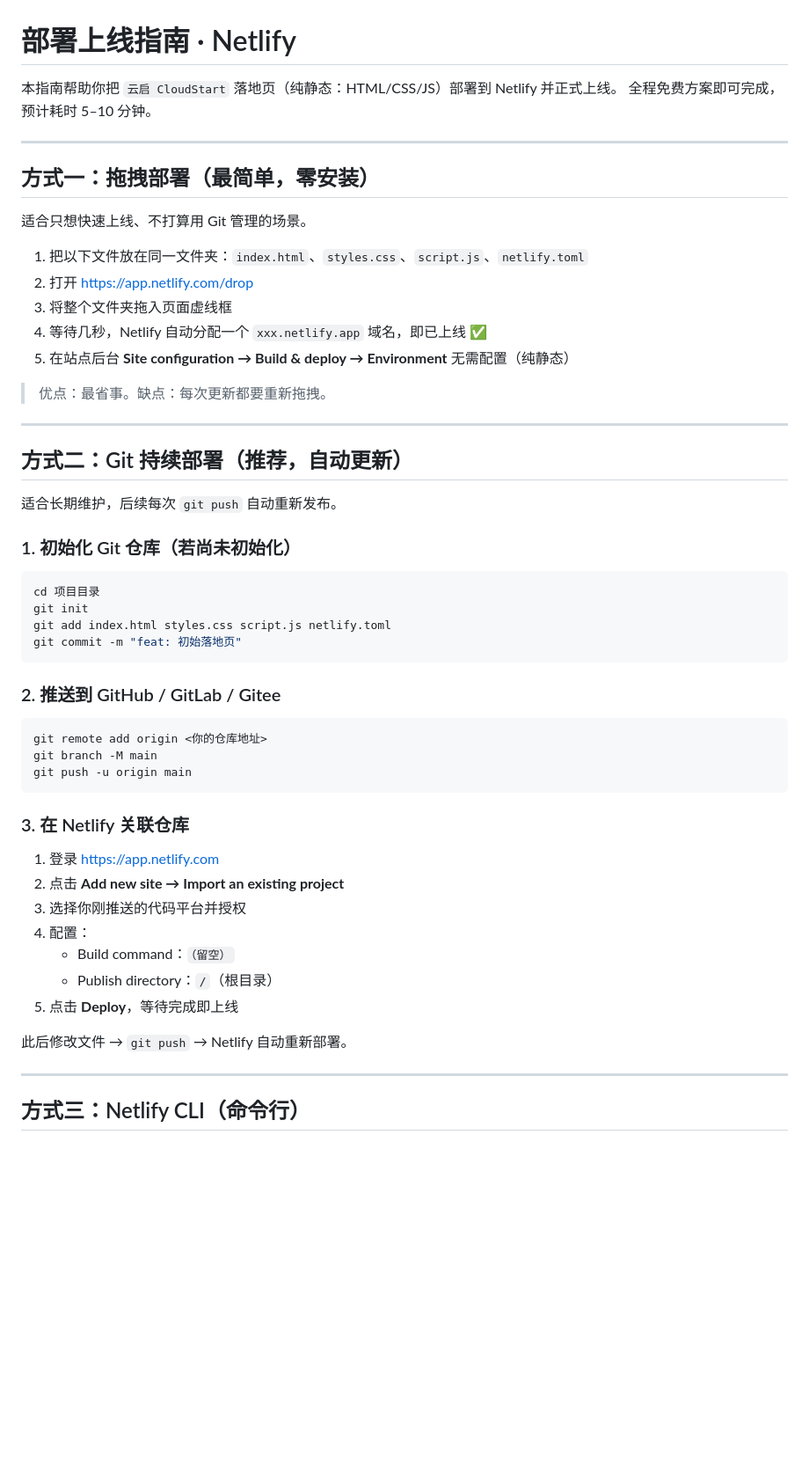
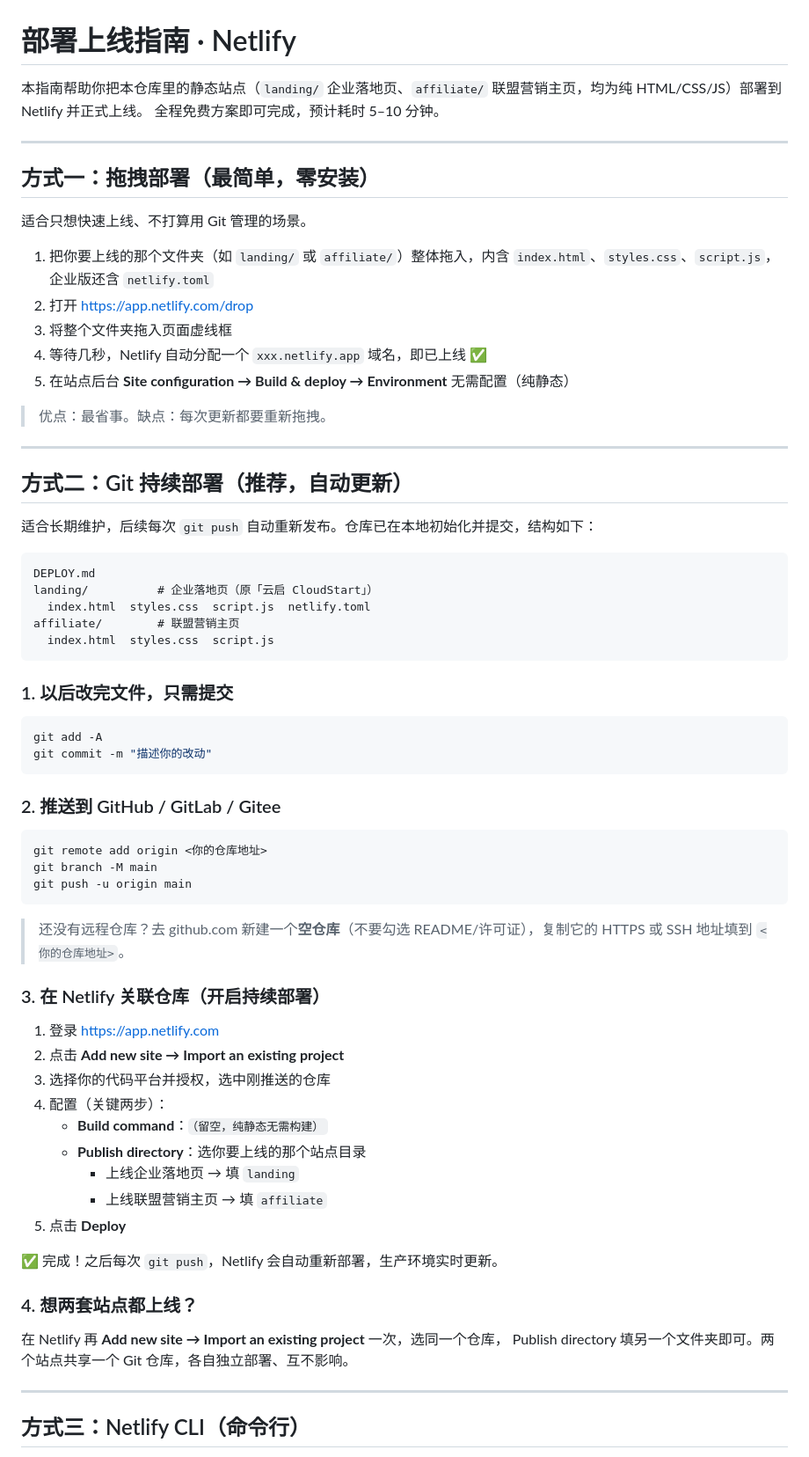
Before and after one commit to yunzhou6/test, a Markdown page: DEPLOY.md, the part around one of its changes. Shown at 88% size. GitHub-like rendering; blank space fills up the shorter version.

Commit message:
docs: 更新 DEPLOY.md 匹配 landing/ 与 affiliate/ 目录结构

````diff
--- a/DEPLOY.md
+++ b/DEPLOY.md
@@ -1,6 +1,6 @@
 # 部署上线指南 · Netlify
 
-本指南帮助你把 `云启 CloudStart` 落地页（纯静态：HTML/CSS/JS）部署到 Netlify 并正式上线。
+本指南帮助你把本仓库里的静态站点（`landing/` 企业落地页、`affiliate/` 联盟营销主页，均为纯 HTML/CSS/JS）部署到 Netlify 并正式上线。
 全程免费方案即可完成，预计耗时 5–10 分钟。
 
 ---
@@ -9,7 +9,7 @@
 
 适合只想快速上线、不打算用 Git 管理的场景。
 
-1. 把以下文件放在同一文件夹：`index.html`、`styles.css`、`script.js`、`netlify.toml`
+1. 把你要上线的那个文件夹（如 `landing/` 或 `affiliate/`）整体拖入，内含 `index.html`、`styles.css`、`script.js`，企业版还含 `netlify.toml`
 2. 打开 https://app.netlify.com/drop
 3. 将整个文件夹拖入页面虚线框
 4. 等待几秒，Netlify 自动分配一个 `xxx.netlify.app` 域名，即已上线 ✅
@@ -21,14 +21,20 @@
 
 ## 方式二：Git 持续部署（推荐，自动更新）
 
-适合长期维护，后续每次 `git push` 自动重新发布。
+适合长期维护，后续每次 `git push` 自动重新发布。仓库已在本地初始化并提交，结构如下：
 
-### 1. 初始化 Git 仓库（若尚未初始化）
+```
+DEPLOY.md
+landing/          # 企业落地页（原「云启 CloudStart」）
+  index.html  styles.css  script.js  netlify.toml
+affiliate/        # 联盟营销主页
+  index.html  styles.css  script.js
+```
+
+### 1. 以后改完文件，只需提交
 ```bash
-cd 项目目录
-git init
-git add index.html styles.css script.js netlify.toml
-git commit -m "feat: 初始落地页"
+git add -A
+git commit -m "描述你的改动"
 ```
 
 ### 2. 推送到 GitHub / GitLab / Gitee
@@ -37,17 +43,24 @@ git remote add origin <你的仓库地址>
 git branch -M main
 git push -u origin main
 ```
+> 还没有远程仓库？去 github.com 新建一个**空仓库**（不要勾选 README/许可证），复制它的 HTTPS 或 SSH 地址填到 `<你的仓库地址>`。
 
-### 3. 在 Netlify 关联仓库
+### 3. 在 Netlify 关联仓库（开启持续部署）
 1. 登录 https://app.netlify.com
 2. 点击 **Add new site → Import an existing project**
-3. 选择你刚推送的代码平台并授权
-4. 配置：
-   - Build command：`（留空）`
-   - Publish directory：`/`（根目录）
-5. 点击 **Deploy**，等待完成即上线
+3. 选择你的代码平台并授权，选中刚推送的仓库
+4. 配置（关键两步）：
+   - **Build command**：`（留空，纯静态无需构建）`
+   - **Publish directory**：选你要上线的那个站点目录
+     - 上线企业落地页 → 填 `landing`
+     - 上线联盟营销主页 → 填 `affiliate`
+5. 点击 **Deploy**
 
-此后修改文件 → `git push` → Netlify 自动重新部署。
+✅ 完成！之后每次 `git push`，Netlify 会自动重新部署，生产环境实时更新。
+
+### 4. 想两套站点都上线？
+在 Netlify 再 **Add new site → Import an existing project** 一次，选同一个仓库，
+Publish directory 填另一个文件夹即可。两个站点共享一个 Git 仓库，各自独立部署、互不影响。
 
 ---
 
````
Also changed, not shown: other parts of DEPLOY.md (+4 -3 lines).
